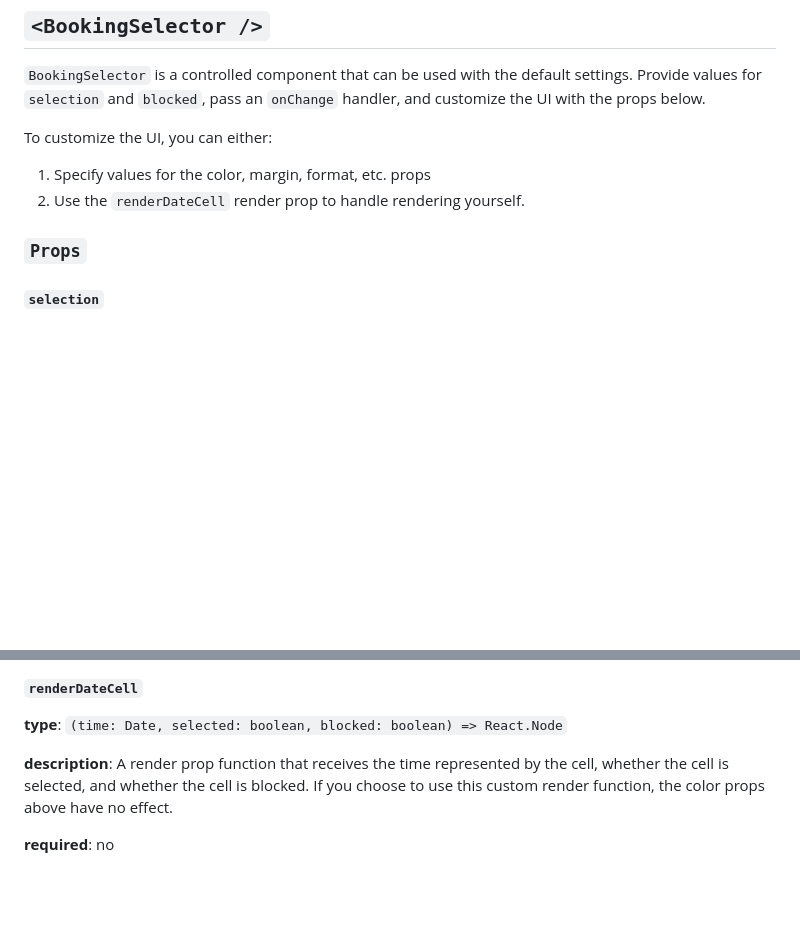
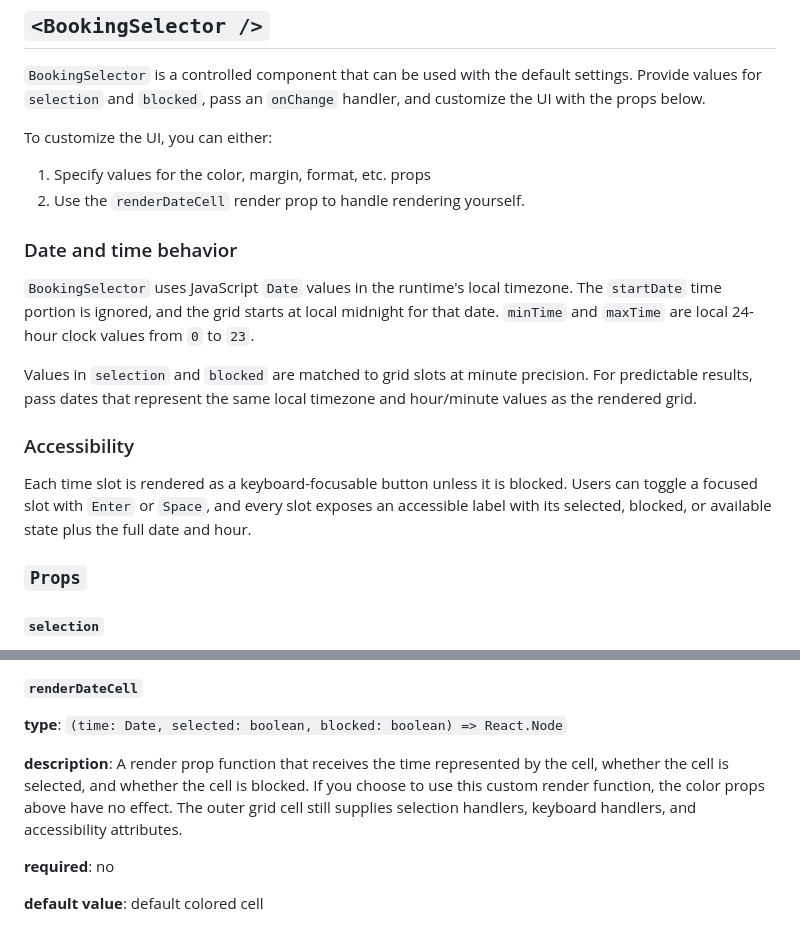
Before and after one commit to garethpaul/react-booking-selector, a Markdown page: README.md, 2 parts joined by grey strips. Rendered like a GitHub page; blank space fills up the shorter version.

Commit message:
Document date and accessibility behavior

```diff
--- a/README.md
+++ b/README.md
@@ -46,6 +46,16 @@ To customize the UI, you can either:
 
 1.  Specify values for the color, margin, format, etc. props
 2.  Use the `renderDateCell` render prop to handle rendering yourself.
+
+### Date and time behavior
+
+`BookingSelector` uses JavaScript `Date` values in the runtime's local timezone. The `startDate` time portion is ignored, and the grid starts at local midnight for that date. `minTime` and `maxTime` are local 24-hour clock values from `0` to `23`.
+
+Values in `selection` and `blocked` are matched to grid slots at minute precision. For predictable results, pass dates that represent the same local timezone and hour/minute values as the rendered grid.
+
+### Accessibility
+
+Each time slot is rendered as a keyboard-focusable button unless it is blocked. Users can toggle a focused slot with `Enter` or `Space`, and every slot exposes an accessible label with its selected, blocked, or available state plus the full date and hour.
 
 ### `Props`
 
@@ -193,6 +203,8 @@ To customize the UI, you can either:
 
 **type**: `(time: Date, selected: boolean, blocked: boolean) => React.Node`
 
-**description**: A render prop function that receives the time represented by the cell, whether the cell is selected, and whether the cell is blocked. If you choose to use this custom render function, the color props above have no effect.
+**description**: A render prop function that receives the time represented by the cell, whether the cell is selected, and whether the cell is blocked. If you choose to use this custom render function, the color props above have no effect. The outer grid cell still supplies selection handlers, keyboard handlers, and accessibility attributes.
 
 **required**: no
+
+**default value**: default colored cell
```
